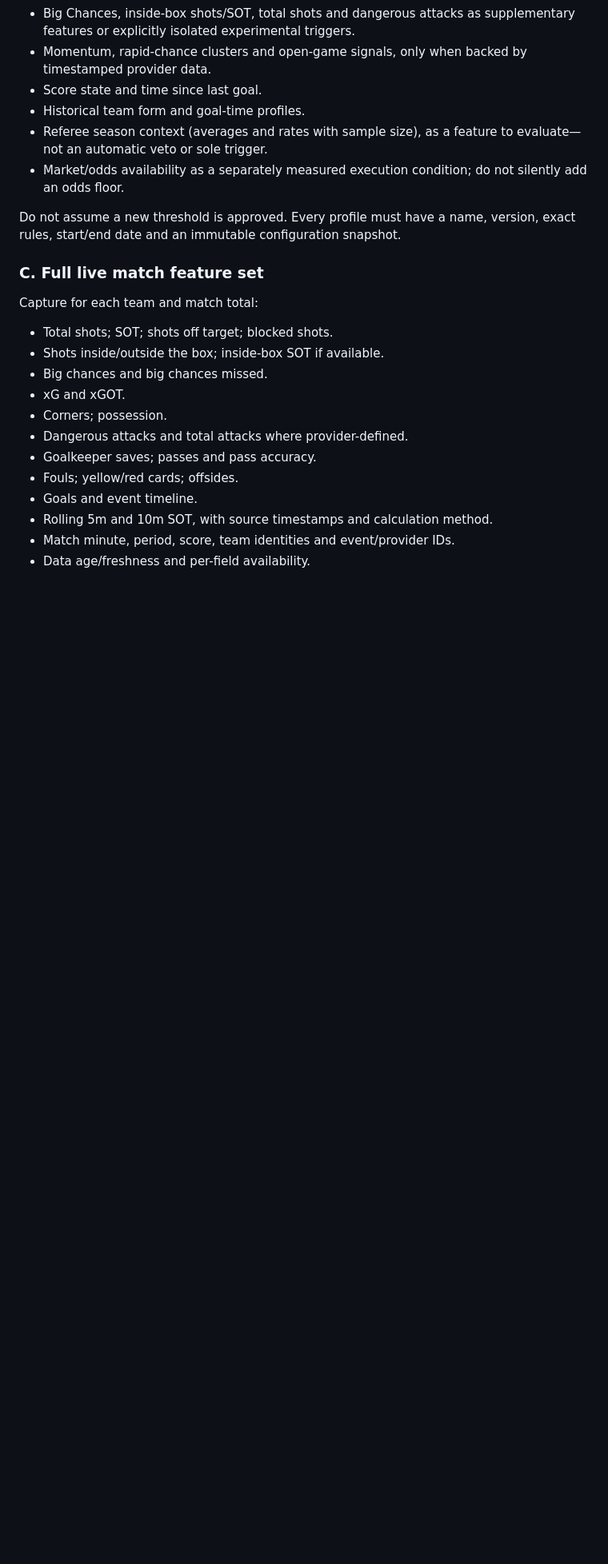
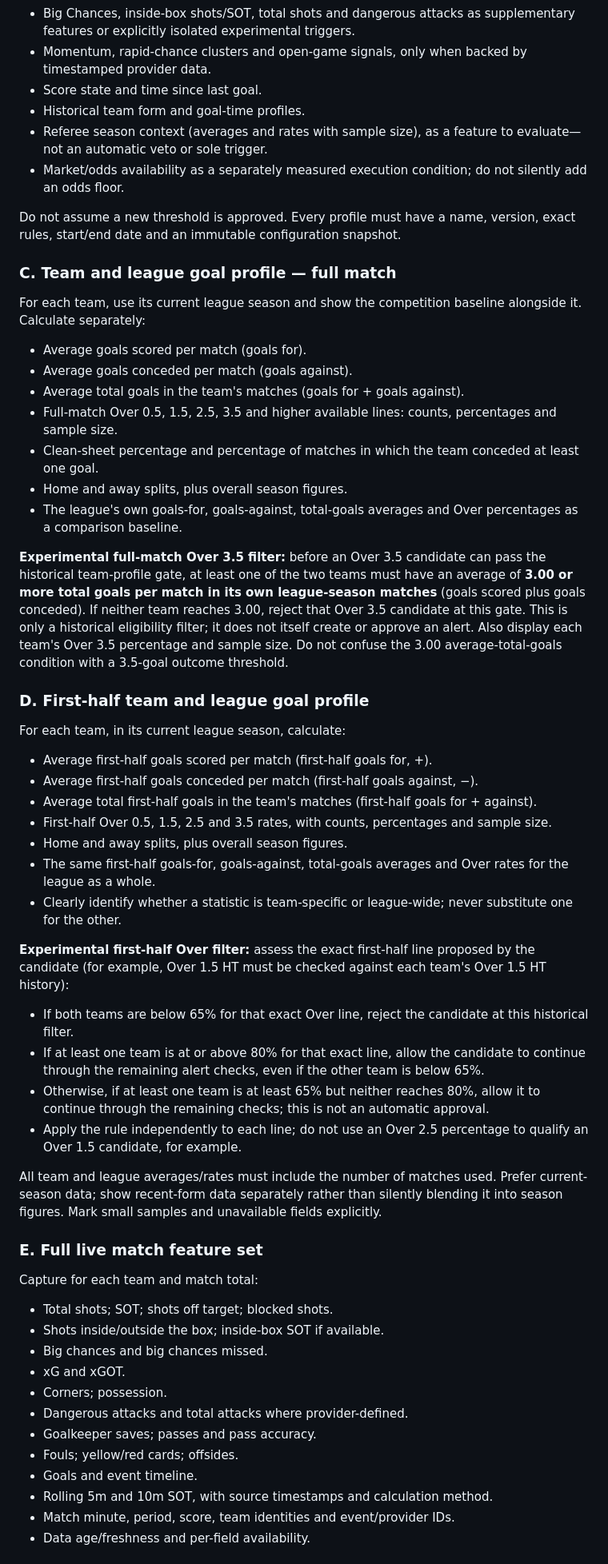
Before and after one commit to nikosvretos28-commits/goal-pulse, a Markdown page: docs/LAB_EXPERIMENTAL_PROTOCOL_CARDS.md, the part around one of its changes. Shown at 80% size. Rendered like a GitHub page; blank space fills up the shorter version.

Commit message:
Expand experimental AI alerts with team and first-half goal filters

```diff
--- a/docs/LAB_EXPERIMENTAL_PROTOCOL_CARDS.md
+++ b/docs/LAB_EXPERIMENTAL_PROTOCOL_CARDS.md
@@ -117,7 +117,37 @@ Create versioned, independently configurable profiles to test changes to:
 
 Do not assume a new threshold is approved. Every profile must have a name, version, exact rules, start/end date and an immutable configuration snapshot.
 
-### C. Full live match feature set
+### C. Team and league goal profile — full match
+For each team, use its current league season and show the competition baseline alongside it. Calculate separately:
+- Average goals scored per match (goals for).
+- Average goals conceded per match (goals against).
+- Average total goals in the team's matches (goals for + goals against).
+- Full-match Over 0.5, 1.5, 2.5, 3.5 and higher available lines: counts, percentages and sample size.
+- Clean-sheet percentage and percentage of matches in which the team conceded at least one goal.
+- Home and away splits, plus overall season figures.
+- The league's own goals-for, goals-against, total-goals averages and Over percentages as a comparison baseline.
+
+**Experimental full-match Over 3.5 filter:** before an Over 3.5 candidate can pass the historical team-profile gate, at least one of the two teams must have an average of **3.00 or more total goals per match in its own league-season matches** (goals scored plus goals conceded). If neither team reaches 3.00, reject that Over 3.5 candidate at this gate. This is only a historical eligibility filter; it does not itself create or approve an alert. Also display each team's Over 3.5 percentage and sample size. Do not confuse the 3.00 average-total-goals condition with a 3.5-goal outcome threshold.
+
+### D. First-half team and league goal profile
+For each team, in its current league season, calculate:
+- Average first-half goals scored per match (first-half goals for, +).
+- Average first-half goals conceded per match (first-half goals against, −).
+- Average total first-half goals in the team's matches (first-half goals for + against).
+- First-half Over 0.5, 1.5, 2.5 and 3.5 rates, with counts, percentages and sample size.
+- Home and away splits, plus overall season figures.
+- The same first-half goals-for, goals-against, total-goals averages and Over rates for the league as a whole.
+- Clearly identify whether a statistic is team-specific or league-wide; never substitute one for the other.
+
+**Experimental first-half Over filter:** assess the exact first-half line proposed by the candidate (for example, Over 1.5 HT must be checked against each team's Over 1.5 HT history):
+- If both teams are below 65% for that exact Over line, reject the candidate at this historical filter.
+- If at least one team is at or above 80% for that exact line, allow the candidate to continue through the remaining alert checks, even if the other team is below 65%.
+- Otherwise, if at least one team is at least 65% but neither reaches 80%, allow it to continue through the remaining checks; this is not an automatic approval.
+- Apply the rule independently to each line; do not use an Over 2.5 percentage to qualify an Over 1.5 candidate, for example.
+
+All team and league averages/rates must include the number of matches used. Prefer current-season data; show recent-form data separately rather than silently blending it into season figures. Mark small samples and unavailable fields explicitly.
+
+### E. Full live match feature set
 Capture for each team and match total:
 - Total shots; SOT; shots off target; blocked shots.
 - Shots inside/outside the box; inside-box SOT if available.
```
Also changed, not shown: other parts of docs/LAB_EXPERIMENTAL_PROTOCOL_CARDS.md (+7 -7 lines).
